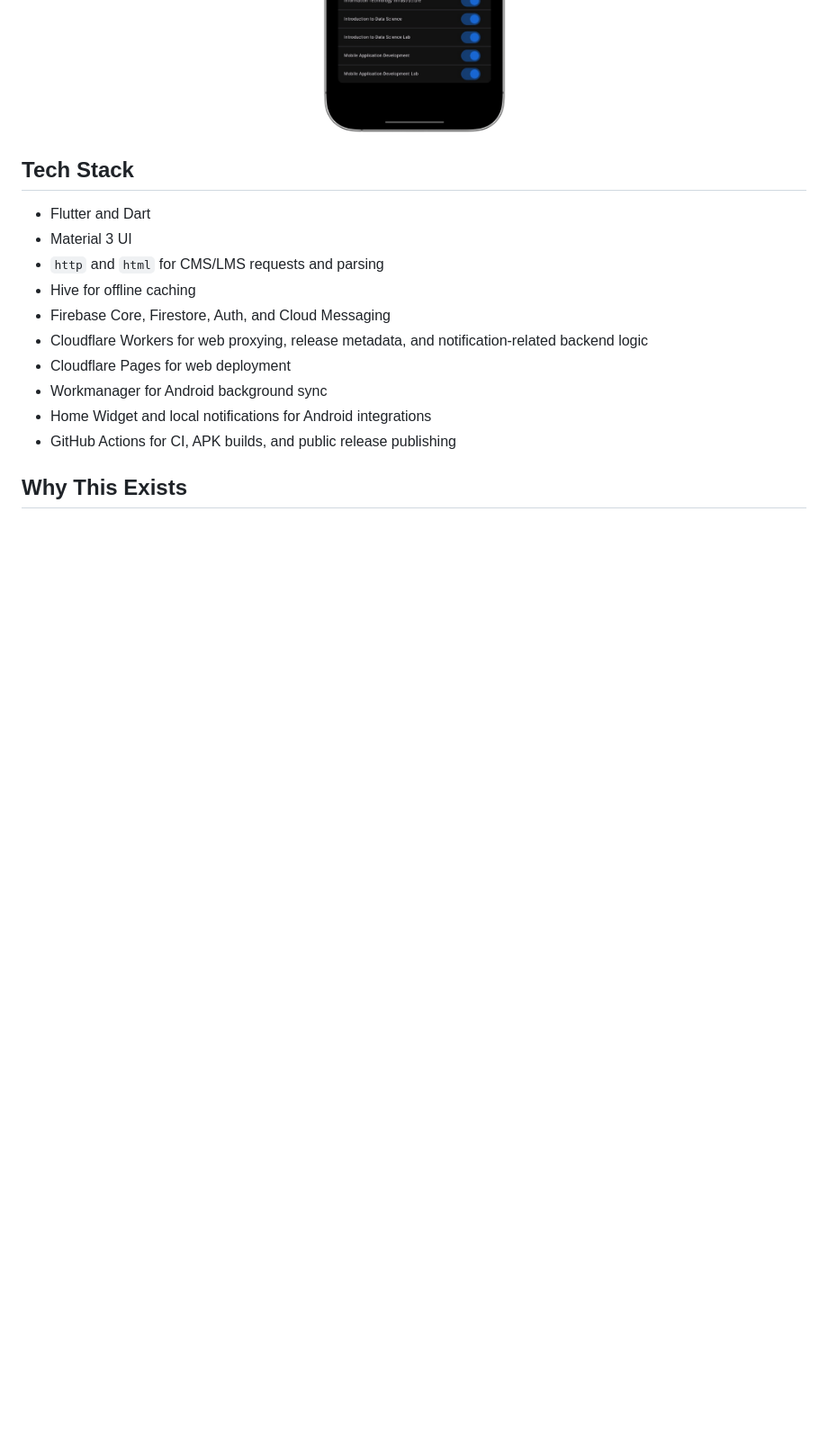
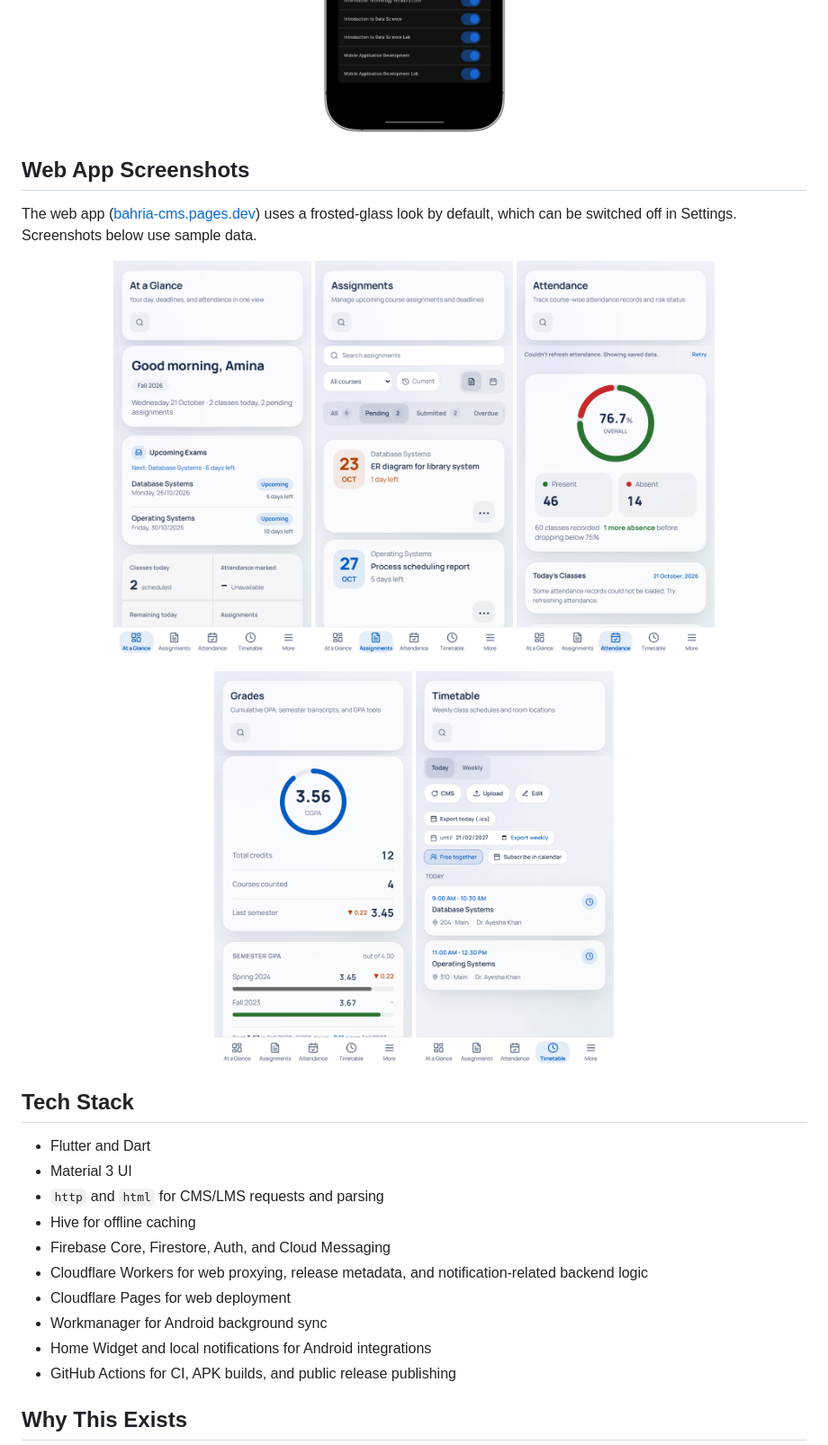
Before and after one commit to evoziosk/bahria-cms-releases, a Markdown page: README.md, the part around the change. Shown at 90% size. Rendered like a GitHub page; pictures changed too: screenshots/web/assignments.png (added), screenshots/web/attendance.png (added), screenshots/web/glance.png (added); blank space fills up the shorter version.

Commit message:
Add web app screenshots (frosted glass default)

```diff
--- a/README.md
+++ b/README.md
@@ -40,6 +40,21 @@ The app is built primarily for Android, with web/PWA support for browser access
   <img src="./screenshots/1.png" width="220" height="440" alt="Push Notifications Screen" />
 </p>
 
+## Web App Screenshots
+
+The web app ([bahria-cms.pages.dev](https://bahria-cms.pages.dev)) uses a frosted-glass look by default, which can be switched off in Settings. Screenshots below use sample data.
+
+<p align="center">
+  <img src="./screenshots/web/glance.png" width="220" height="440" alt="Web app - At a Glance with upcoming exams" />
+  <img src="./screenshots/web/assignments.png" width="220" height="440" alt="Web app - Assignments" />
+  <img src="./screenshots/web/attendance.png" width="220" height="440" alt="Web app - Attendance" />
+</p>
+
+<p align="center">
+  <img src="./screenshots/web/grades.png" width="220" height="440" alt="Web app - Grades" />
+  <img src="./screenshots/web/timetable.png" width="220" height="440" alt="Web app - Timetable" />
+</p>
+
 ## Tech Stack
 
 - Flutter and Dart
```
